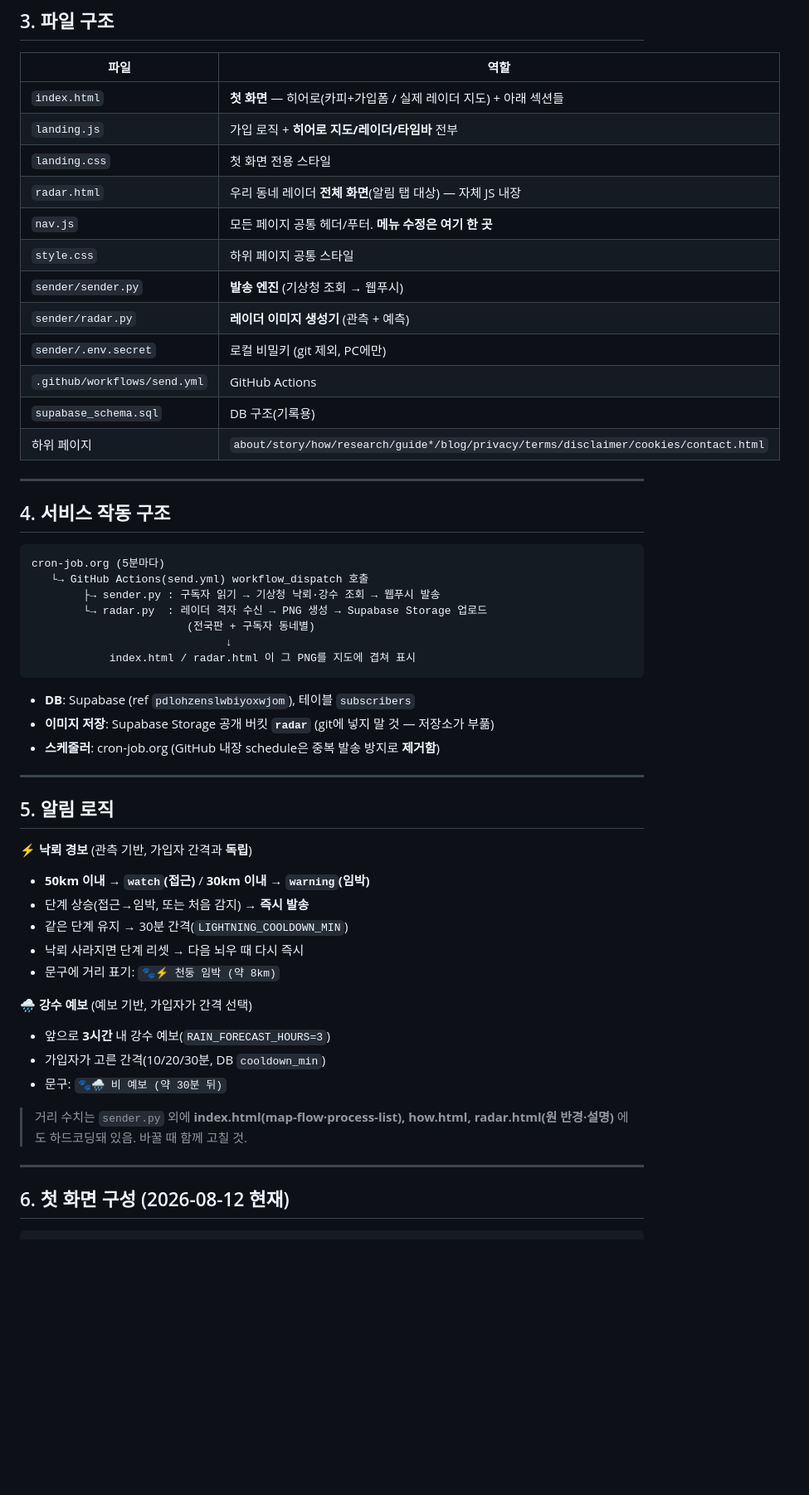
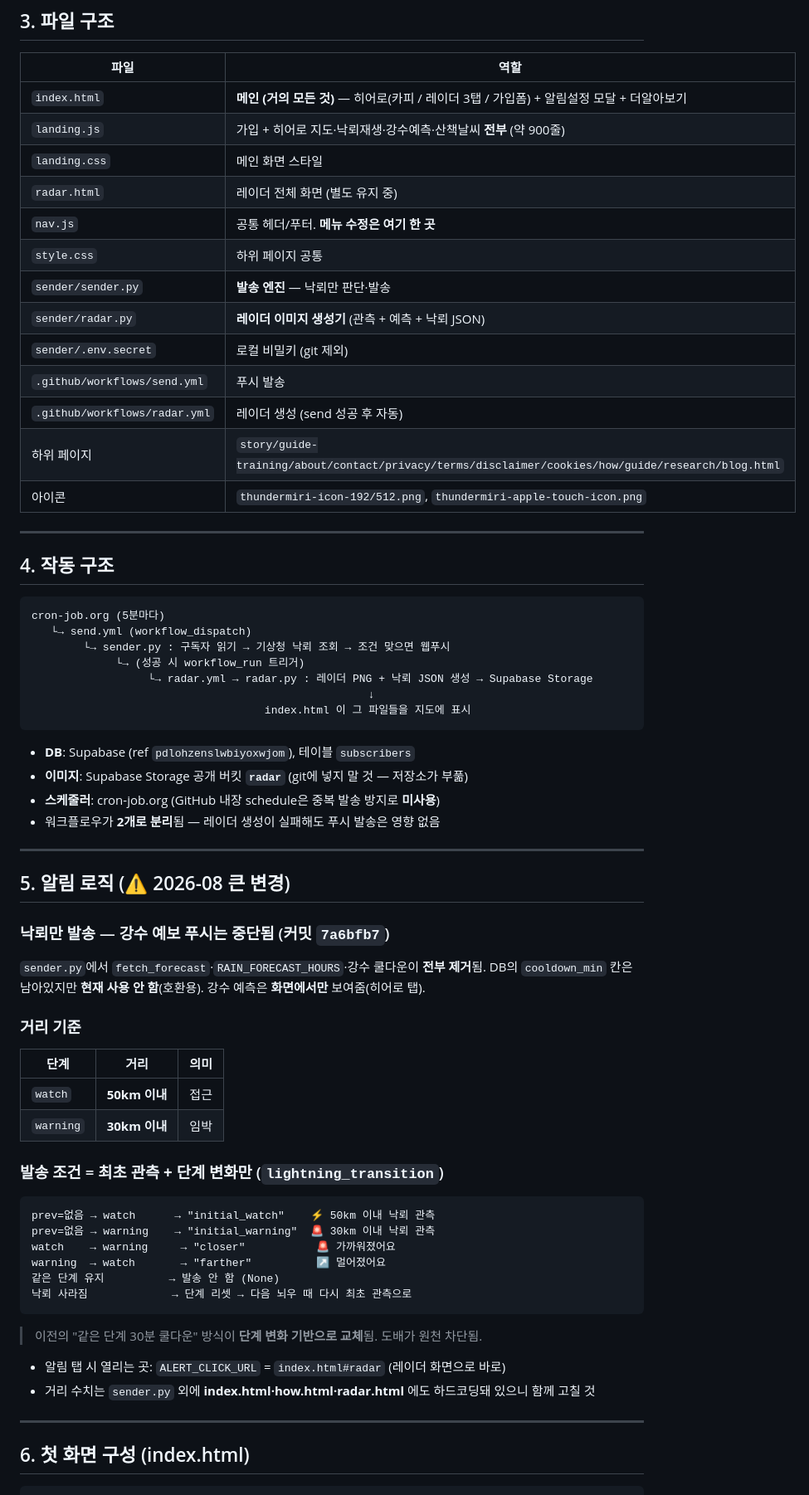
Before and after one commit to kustomduo-oss/thunder-miri, a Markdown page: 이어작업_가이드.md, the part around one of its changes. Shown at 83% size. GitHub-like rendering; blank space fills up the shorter version.

Commit message:
핸드오프 문서 최신화 (썬더미리 개편·강수푸시 중단·워크플로우 분리 반영)

````diff
--- a/이어작업_가이드.md
+++ b/이어작업_가이드.md
@@ -78,57 +48,70 @@ git add . && git commit -m "수정 내용" && git push
 
 | 파일 | 역할 |
 |------|------|
-| `index.html` | **첫 화면** — 히어로(카피+가입폼 / 실제 레이더 지도) + 아래 섹션들 |
-| `landing.js` | 가입 로직 + **히어로 지도/레이더/타임바** 전부 |
-| `landing.css` | 첫 화면 전용 스타일 |
-| `radar.html` | 우리 동네 레이더 **전체 화면**(알림 탭 대상) — 자체 JS 내장 |
-| `nav.js` | 모든 페이지 공통 헤더/푸터. **메뉴 수정은 여기 한 곳** |
-| `style.css` | 하위 페이지 공통 스타일 |
-| `sender/sender.py` | **발송 엔진** (기상청 조회 → 웹푸시) |
-| `sender/radar.py` | **레이더 이미지 생성기** (관측 + 예측) |
-| `sender/.env.secret` | 로컬 비밀키 (git 제외, PC에만) |
-| `.github/workflows/send.yml` | GitHub Actions |
-| `supabase_schema.sql` | DB 구조(기록용) |
-| 하위 페이지 | `about/story/how/research/guide*/blog/privacy/terms/disclaimer/cookies/contact.html` |
+| `index.html` | **메인 (거의 모든 것)** — 히어로(카피 / 레이더 3탭 / 가입폼) + 알림설정 모달 + 더알아보기 |
+| `landing.js` | 가입 + 히어로 지도·낙뢰재생·강수예측·산책날씨 **전부** (약 900줄) |
+| `landing.css` | 메인 화면 스타일 |
+| `radar.html` | 레이더 전체 화면 (별도 유지 중) |
+| `nav.js` | 공통 헤더/푸터. **메뉴 수정은 여기 한 곳** |
+| `style.css` | 하위 페이지 공통 |
+| `sender/sender.py` | **발송 엔진** — 낙뢰만 판단·발송 |
+| `sender/radar.py` | **레이더 이미지 생성기** (관측 + 예측 + 낙뢰 JSON) |
+| `sender/.env.secret` | 로컬 비밀키 (git 제외) |
+| `.github/workflows/send.yml` | 푸시 발송 |
+| `.github/workflows/radar.yml` | 레이더 생성 (send 성공 후 자동) |
+| 하위 페이지 | `story/guide-training/about/contact/privacy/terms/disclaimer/cookies/how/guide/research/blog.html` |
+| 아이콘 | `thundermiri-icon-192/512.png`, `thundermiri-apple-touch-icon.png` |
 
 ---
 
-## 4. 서비스 작동 구조
+## 4. 작동 구조
 
 ```
 cron-job.org (5분마다)
-   └→ GitHub Actions(send.yml) workflow_dispatch 호출
-        ├→ sender.py : 구독자 읽기 → 기상청 낙뢰·강수 조회 → 웹푸시 발송
-        └→ radar.py  : 레이더 격자 수신 → PNG 생성 → Supabase Storage 업로드
-                        (전국판 + 구독자 동네별)
-                              ↓
-            index.html / radar.html 이 그 PNG를 지도에 겹쳐 표시
+   └→ send.yml (workflow_dispatch)
+        └→ sender.py : 구독자 읽기 → 기상청 낙뢰 조회 → 조건 맞으면 웹푸시
+             └→ (성공 시 workflow_run 트리거)
+                  └→ radar.yml → radar.py : 레이더 PNG + 낙뢰 JSON 생성 → Supabase Storage
+                                                    ↓
+                                    index.html 이 그 파일들을 지도에 표시
 ```
 
 - **DB**: Supabase (ref `pdlohzenslwbiyoxwjom`), 테이블 `subscribers`
-- **이미지 저장**: Supabase Storage 공개 버킷 **`radar`** (git에 넣지 말 것 — 저장소가 부풂)
-- **스케줄러**: cron-job.org (GitHub 내장 schedule은 중복 발송 방지로 **제거함**)
+- **이미지**: Supabase Storage 공개 버킷 **`radar`** (git에 넣지 말 것 — 저장소가 부풂)
+- **스케줄러**: cron-job.org (GitHub 내장 schedule은 중복 발송 방지로 **미사용**)
+- 워크플로우가 **2개로 분리**됨 — 레이더 생성이 실패해도 푸시 발송은 영향 없음
 
 ---
 
-## 5. 알림 로직
+## 5. 알림 로직 (⚠️ 2026-08 큰 변경)
 
-**⚡ 낙뢰 경보** (관측 기반, 가입자 간격과 **독립**)
-- **50km 이내 → `watch`(접근)** / **30km 이내 → `warning`(임박)**
-- 단계 상승(접근→임박, 또는 처음 감지) → **즉시 발송**
-- 같은 단계 유지 → 30분 간격(`LIGHTNING_COOLDOWN_MIN`)
-- 낙뢰 사라지면 단계 리셋 → 다음 뇌우 때 다시 즉시
-- 문구에 거리 표기: `🐾⚡ 천둥 임박 (약 8km)`
+### 낙뢰만 발송 — **강수 예보 푸시는 중단됨** (커밋 `7a6bfb7`)
+`sender.py`에서 `fetch_forecast`·`RAIN_FORECAST_HOURS`·강수 쿨다운이 **전부 제거**됨.
+DB의 `cooldown_min` 칸은 남아있지만 **현재 사용 안 함**(호환용).
+강수 예측은 **화면에서만** 보여줌(히어로 탭).
 
-**🌧 강수 예보** (예보 기반, 가입자가 간격 선택)
-- 앞으로 **3시간** 내 강수 예보(`RAIN_FORECAST_HOURS=3`)
-- 가입자가 고른 간격(10/20/30분, DB `cooldown_min`)
-- 문구: `🐾🌧 비 예보 (약 30분 뒤)`
+### 거리 기준
+| 단계 | 거리 | 의미 |
+|------|------|------|
+| `watch` | **50km 이내** | 접근 |
+| `warning` | **30km 이내** | 임박 |
 
-> 거리 수치는 `sender.py` 외에 **index.html(map-flow·process-list), how.html, radar.html(원 반경·설명)** 에도 하드코딩돼 있음. 바꿀 때 함께 고칠 것.
+### 발송 조건 = **최초 관측 + 단계 변화만** (`lightning_transition`)
+```
+prev=없음 → watch      → "initial_watch"    ⚡ 50km 이내 낙뢰 관측
+prev=없음 → warning    → "initial_warning"  🚨 30km 이내 낙뢰 관측
+watch    → warning     → "closer"           🚨 가까워졌어요
+warning  → watch       → "farther"          ↗️ 멀어졌어요
+같은 단계 유지          → 발송 안 함 (None)
+낙뢰 사라짐             → 단계 리셋 → 다음 뇌우 때 다시 최초 관측으로
+```
+> 이전의 "같은 단계 30분 쿨다운" 방식이 **단계 변화 기반으로 교체**됨. 도배가 원천 차단됨.
+
+- 알림 탭 시 열리는 곳: `ALERT_CLICK_URL` = `index.html#radar` (레이더 화면으로 바로)
+- 거리 수치는 `sender.py` 외에 **index.html·how.html·radar.html** 에도 하드코딩돼 있으니 함께 고칠 것
 
 ---
 
-## 6. 첫 화면 구성 (2026-08-12 현재)
+## 6. 첫 화면 구성 (index.html)
 
 ```
````
Also changed, not shown: other parts of 이어작업_가이드.md (+83 -91 lines).
